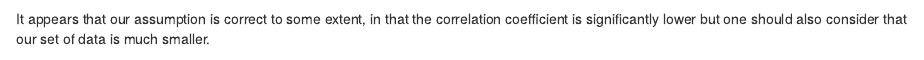
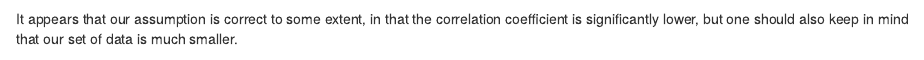
Before and after one commit to BU-IE-360/fall20-ozgurkv, an R Markdown document (Files/HW2.Rmd): the page in a window 1100 px wide, from 3280 px down. Rendered offline with R 4.5, knitr and Pandoc, with nearby package versions; some code elsewhere in the file could not run offline.

Commit message:
corrected some typos

````diff
--- a/Files/HW2.Rmd
+++ b/Files/HW2.Rmd
@@ -226,7 +226,7 @@ res4
 
 ```
 
-It appears that our assumption is correct to some extent, in that the correlation coefficient is significantly lower but one should also consider that our set of data is much smaller.
+It appears that our assumption is correct to some extent, in that the correlation coefficient is significantly lower, but one should also keep in mind that our set of data is much smaller.
 
 ```{r message=FALSE}
 my_graph <- ggplot(Data_for_hw2, aes(x = cpi, y = unemp)) +
````
Also changed, not shown: Files/HW2.html, 1 other file.
